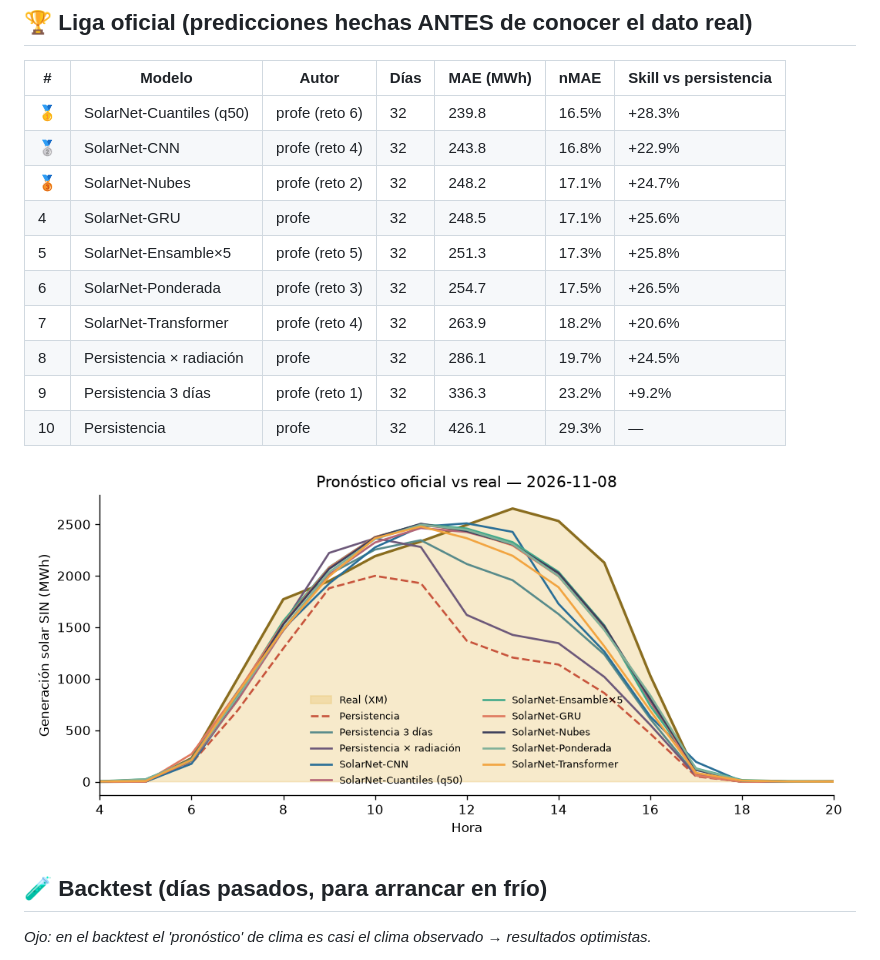
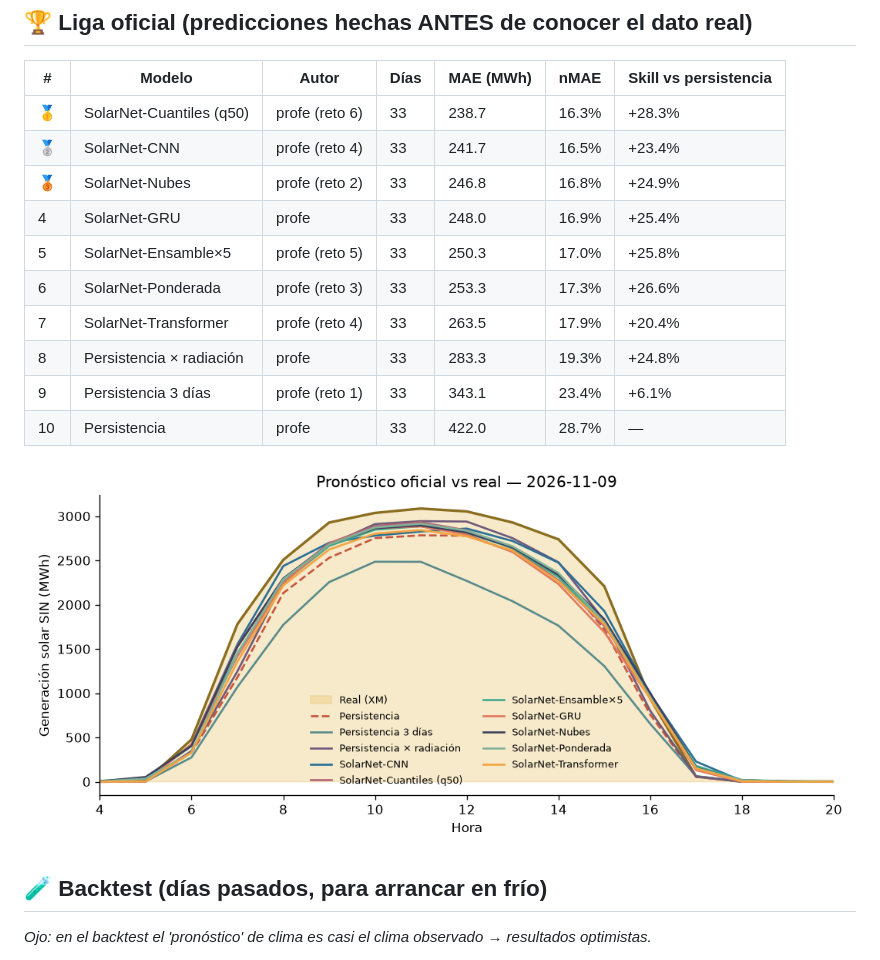
Before and after one commit to JuanCAndes27/liga-solar-xm, a Markdown page: LEADERBOARD.md, the part around one of its changes. Rendered like a GitHub page; pictures changed too: resultados/ultimo_dia.png.

Commit message:
☀️ Pronóstico y leaderboard 2026-11-12

```diff
--- a/LEADERBOARD.md
+++ b/LEADERBOARD.md
@@ -6,16 +6,16 @@ _Actualizado: 2026-11-11 14:05 (hora Colombia) · Métrica: MAE en horas de sol
 
 | # | Modelo | Autor | Días | MAE (MWh) | nMAE | Skill vs persistencia |
 |---|---|---|---|---|---|---|
-| 🥇 | SolarNet-Cuantiles (q50) | profe (reto 6) | 32 | 239.8 | 16.5% | +28.3% |
-| 🥈 | SolarNet-CNN | profe (reto 4) | 32 | 243.8 | 16.8% | +22.9% |
-| 🥉 | SolarNet-Nubes | profe (reto 2) | 32 | 248.2 | 17.1% | +24.7% |
-| 4 | SolarNet-GRU | profe | 32 | 248.5 | 17.1% | +25.6% |
-| 5 | SolarNet-Ensamble×5 | profe (reto 5) | 32 | 251.3 | 17.3% | +25.8% |
-| 6 | SolarNet-Ponderada | profe (reto 3) | 32 | 254.7 | 17.5% | +26.5% |
-| 7 | SolarNet-Transformer | profe (reto 4) | 32 | 263.9 | 18.2% | +20.6% |
-| 8 | Persistencia × radiación | profe | 32 | 286.1 | 19.7% | +24.5% |
-| 9 | Persistencia 3 días | profe (reto 1) | 32 | 336.3 | 23.2% | +9.2% |
-| 10 | Persistencia | profe | 32 | 426.1 | 29.3% | — |
+| 🥇 | SolarNet-Cuantiles (q50) | profe (reto 6) | 33 | 238.7 | 16.3% | +28.3% |
+| 🥈 | SolarNet-CNN | profe (reto 4) | 33 | 241.7 | 16.5% | +23.4% |
+| 🥉 | SolarNet-Nubes | profe (reto 2) | 33 | 246.8 | 16.8% | +24.9% |
+| 4 | SolarNet-GRU | profe | 33 | 248.0 | 16.9% | +25.4% |
+| 5 | SolarNet-Ensamble×5 | profe (reto 5) | 33 | 250.3 | 17.0% | +25.8% |
+| 6 | SolarNet-Ponderada | profe (reto 3) | 33 | 253.3 | 17.3% | +26.6% |
+| 7 | SolarNet-Transformer | profe (reto 4) | 33 | 263.5 | 17.9% | +20.4% |
+| 8 | Persistencia × radiación | profe | 33 | 283.3 | 19.3% | +24.8% |
+| 9 | Persistencia 3 días | profe (reto 1) | 33 | 343.1 | 23.4% | +6.1% |
+| 10 | Persistencia | profe | 33 | 422.0 | 28.7% | — |
 
 ![último día](resultados/ultimo_dia.png)
 
```
Also changed, not shown: other parts of LEADERBOARD.md (+1 -1 lines), 3 other files.
